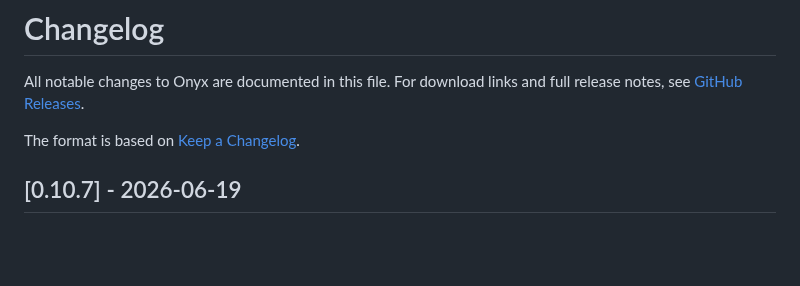
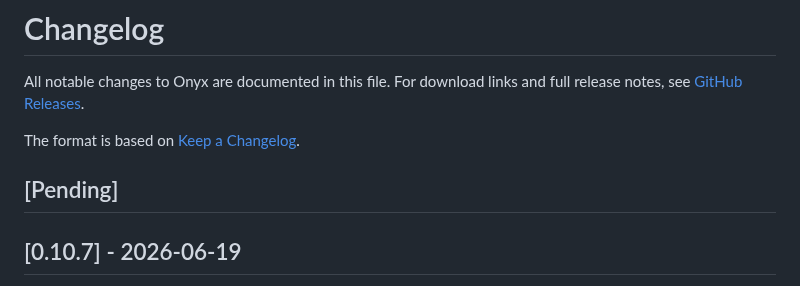
Before and after one commit to Lasikiewicz/onyx, a Markdown page: CHANGELOG.md, the part around the change. Drawn GitHub-style; blank space fills up the shorter version.

Commit message:
Prepare for next release - add [Pending] section
0.10.7 Fix blank screen when editing images has been released to production.

```diff
--- a/CHANGELOG.md
+++ b/CHANGELOG.md
@@ -3,6 +3,8 @@
 All notable changes to Onyx are documented in this file. For download links and full release notes, see [GitHub Releases](https://github.com/Lasikiewicz/onyx/releases).
 
 The format is based on [Keep a Changelog](https://keepachangelog.com/en/1.1.0/).
+
+## [Pending]
 
 ## [0.10.7] - 2026-06-19
 
```
